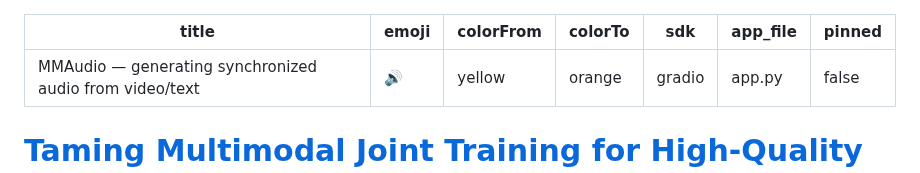
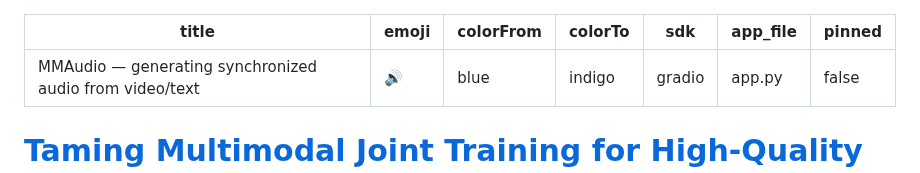
Before and after one commit to vectorstudios2/AiVidGen, a Markdown page: README.md, the part around the change. Drawn GitHub-style.

Commit message:
fix metadata

```diff
--- a/README.md
+++ b/README.md
@@ -1,8 +1,8 @@
 ---
 title: MMAudio — generating synchronized audio from video/text
 emoji: 🔊
-colorFrom: yellow
-colorTo: orange
+colorFrom: blue
+colorTo: indigo
 sdk: gradio
 app_file: app.py
 pinned: false
```
